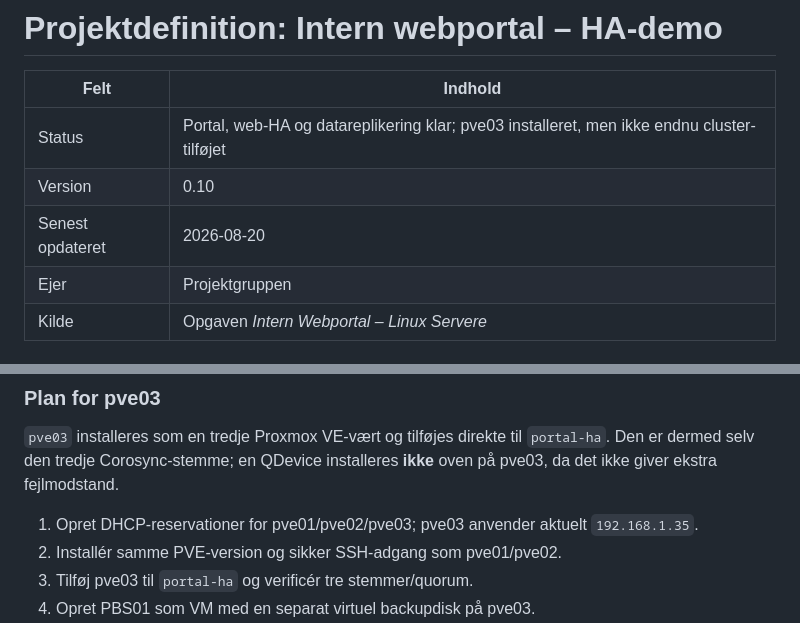
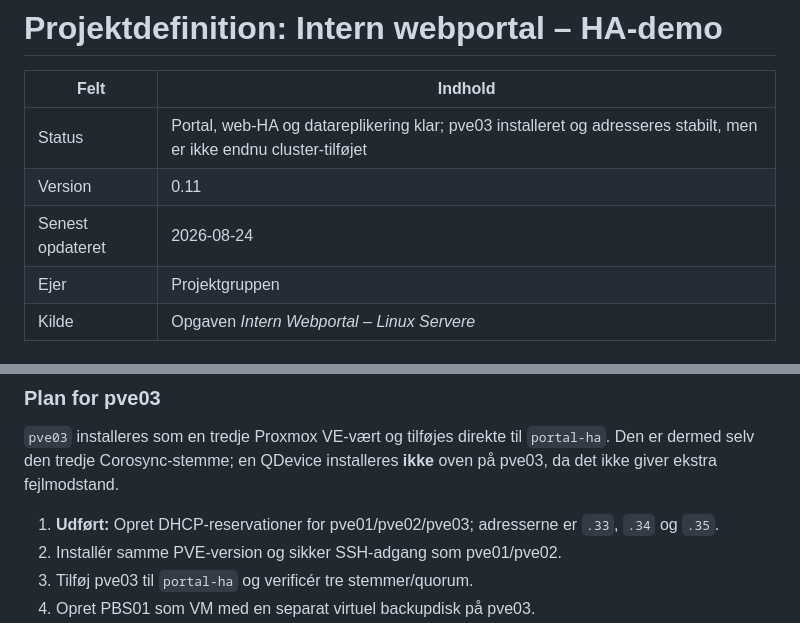
Before and after one commit to JS23001/linux-intern-webportal-ha-demo, a Markdown page: docs/PROJEKTDEFINITION.md, 2 parts joined by grey strips. GitHub-like rendering.

```diff
--- a/docs/PROJEKTDEFINITION.md
+++ b/docs/PROJEKTDEFINITION.md
@@ -2,9 +2,9 @@
 
 | Felt | Indhold |
 |---|---|
-| Status | Portal, web-HA og datareplikering klar; pve03 installeret, men ikke endnu cluster-tilføjet |
-| Version | 0.10 |
-| Senest opdateret | 2026-08-20 |
+| Status | Portal, web-HA og datareplikering klar; pve03 installeret og adresseres stabilt, men er ikke endnu cluster-tilføjet |
+| Version | 0.11 |
+| Senest opdateret | 2026-08-24 |
 | Ejer | Projektgruppen |
 | Kilde | Opgaven *Intern Webportal – Linux Servere* |
 
@@ -66,7 +66,7 @@ PVE03 (tredje fysisk maskine)
 
 `pve03` installeres som en tredje Proxmox VE-vært og tilføjes direkte til `portal-ha`. Den er dermed selv den tredje Corosync-stemme; en QDevice installeres **ikke** oven på pve03, da det ikke giver ekstra fejlmodstand.
 
-1. Opret DHCP-reservationer for pve01/pve02/pve03; pve03 anvender aktuelt `192.168.1.35`.
+1. **Udført:** Opret DHCP-reservationer for pve01/pve02/pve03; adresserne er `.33`, `.34` og `.35`.
 2. Installér samme PVE-version og sikker SSH-adgang som pve01/pve02.
 3. Tilføj pve03 til `portal-ha` og verificér tre stemmer/quorum.
 4. Opret PBS01 som VM med en separat virtuel backupdisk på pve03.
```
Also changed, not shown: docs/AENDRINGSLOG.md (+1 -0 lines), docs/DRIFTSLOG.md (+2 -1 lines).
